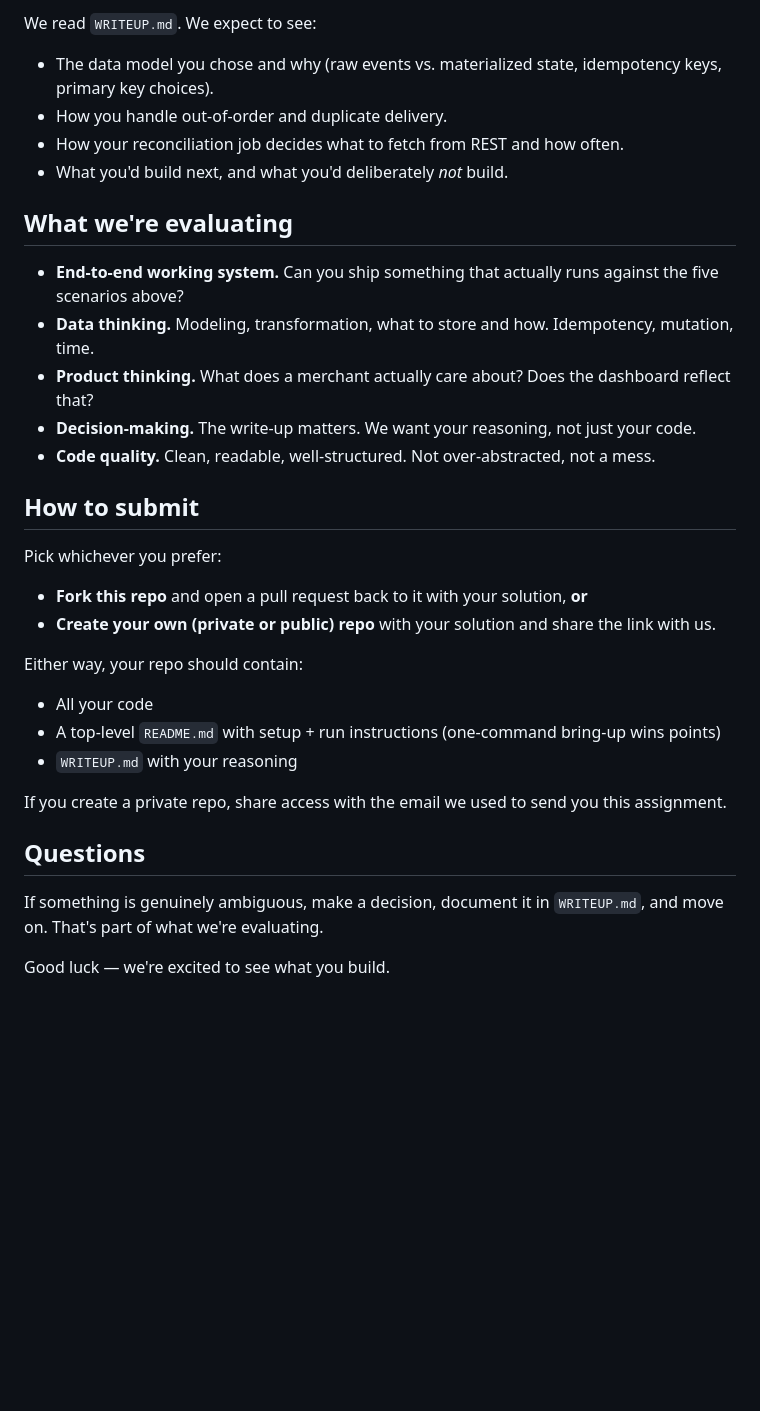
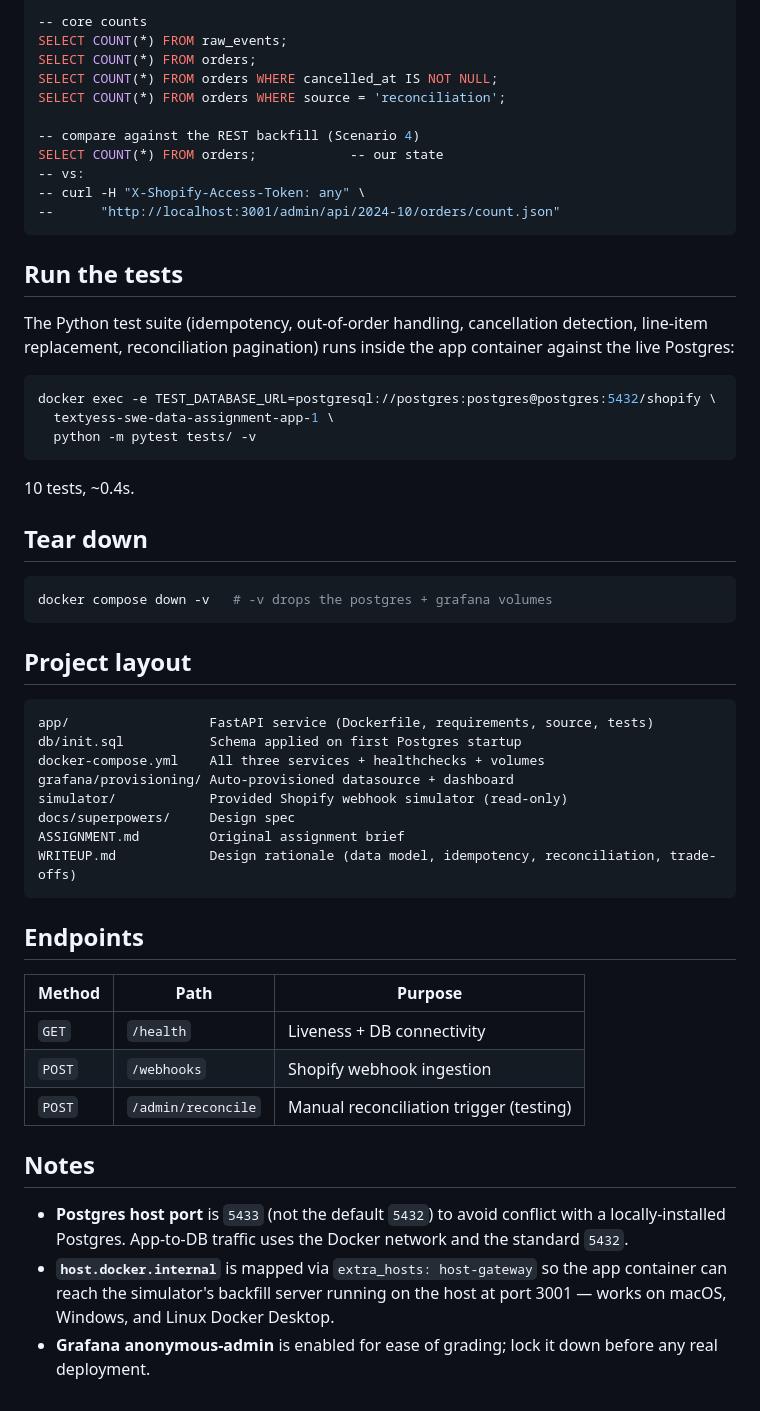
Before and after one commit to 1giacomo/textyess-swe-data-assignment, a Markdown page: README.md, the part around one of its changes. Drawn GitHub-style; blank space fills up the shorter version.

Commit message:
feat: update README.md to reflect project scope and setup instructions

````diff
--- a/README.md
+++ b/README.md
@@ -124,35 +79,65 @@ We check:
 
-We read `WRITEUP.md`. We expect to see:
-- The data model you chose and why (raw events vs. materialized state, idempotency keys, primary key choices).
-- How you handle out-of-order and duplicate delivery.
-- How your reconciliation job decides what to fetch from REST and how often.
-- What you'd build next, and what you'd deliberately *not* build.
+-- core counts
+SELECT COUNT(*) FROM raw_events;
+SELECT COUNT(*) FROM orders;
+SELECT COUNT(*) FROM orders WHERE cancelled_at IS NOT NULL;
+SELECT COUNT(*) FROM orders WHERE source = 'reconciliation';
 
-## What we're evaluating
+-- compare against the REST backfill (Scenario 4)
+SELECT COUNT(*) FROM orders;            -- our state
+-- vs:
+-- curl -H "X-Shopify-Access-Token: any" \
+--      "http://localhost:3001/admin/api/2024-10/orders/count.json"
+```
 
-- **End-to-end working system.** Can you ship something that actually runs against the five scenarios above?
-- **Data thinking.** Modeling, transformation, what to store and how. Idempotency, mutation, time.
-- **Product thinking.** What does a merchant actually care about? Does the dashboard reflect that?
-- **Decision-making.** The write-up matters. We want your reasoning, not just your code.
-- **Code quality.** Clean, readable, well-structured. Not over-abstracted, not a mess.
+## Run the tests
 
-## How to submit
+The Python test suite (idempotency, out-of-order handling, cancellation
+detection, line-item replacement, reconciliation pagination) runs inside the
+app container against the live Postgres:
 
-Pick whichever you prefer:
+```bash
+docker exec -e TEST_DATABASE_URL=postgresql://postgres:postgres@postgres:5432/shopify \
+  textyess-swe-data-assignment-app-1 \
+  python -m pytest tests/ -v
+```
 
-- **Fork this repo** and open a pull request back to it with your solution, **or**
-- **Create your own (private or public) repo** with your solution and share the link with us.
+10 tests, ~0.4s.
 
-Either way, your repo should contain:
+## Tear down
 
-- All your code
-- A top-level `README.md` with setup + run instructions (one-command bring-up wins points)
-- `WRITEUP.md` with your reasoning
+```bash
+docker compose down -v   # -v drops the postgres + grafana volumes
+```
 
-If you create a private repo, share access with the email we used to send you this assignment.
+## Project layout
 
-## Questions
+```
+app/                  FastAPI service (Dockerfile, requirements, source, tests)
+db/init.sql           Schema applied on first Postgres startup
+docker-compose.yml    All three services + healthchecks + volumes
+grafana/provisioning/ Auto-provisioned datasource + dashboard
+simulator/            Provided Shopify webhook simulator (read-only)
+docs/superpowers/     Design spec
+ASSIGNMENT.md         Original assignment brief
+WRITEUP.md            Design rationale (data model, idempotency, reconciliation, trade-offs)
+```
 
-If something is genuinely ambiguous, make a decision, document it in `WRITEUP.md`, and move on. That's part of what we're evaluating.
+## Endpoints
 
-Good luck — we're excited to see what you build.
+| Method | Path               | Purpose                                 |
+| ------ | ------------------ | --------------------------------------- |
+| `GET`  | `/health`          | Liveness + DB connectivity              |
+| `POST` | `/webhooks`        | Shopify webhook ingestion               |
+| `POST` | `/admin/reconcile` | Manual reconciliation trigger (testing) |
+
+## Notes
+
+- **Postgres host port** is `5433` (not the default `5432`) to avoid conflict
+  with a locally-installed Postgres. App-to-DB traffic uses the Docker
+  network and the standard `5432`.
+- **`host.docker.internal`** is mapped via `extra_hosts: host-gateway` so the
+  app container can reach the simulator's backfill server running on the host
+  at port 3001 — works on macOS, Windows, and Linux Docker Desktop.
+- **Grafana anonymous-admin** is enabled for ease of grading; lock it down
+  before any real deployment.
````
Also changed, not shown: other parts of README.md (+54 -99 lines).
